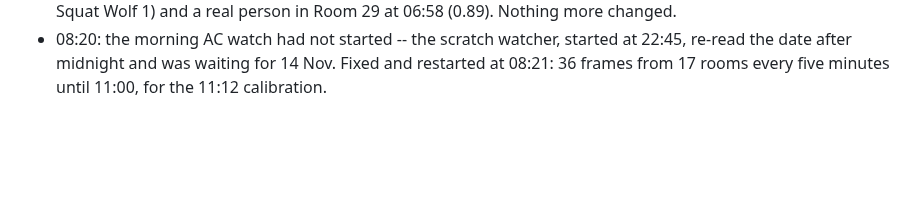
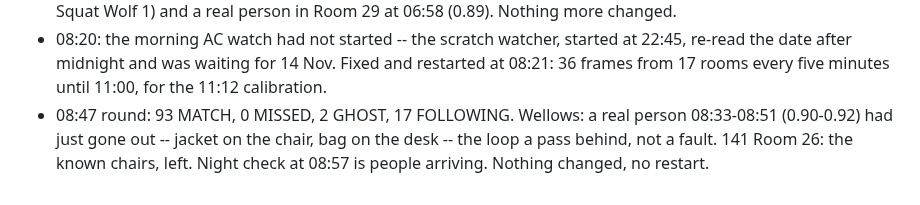
Before and after one commit to shamroze153/EnergyCam, a Markdown page: docs/night_log.md, the part around the change. Drawn GitHub-style; blank space fills up the shorter version.

Commit message:
Night log: 08:47 round
Co-Authored-By: Claude Opus 5.5 <noreply@anthropic.com>

```diff
--- a/docs/night_log.md
+++ b/docs/night_log.md
@@ -355,3 +355,8 @@ Two or three lines a round; picture file names, never pictures.
   started at 22:45, re-read the date after midnight and was waiting for
   14 Nov. Fixed and restarted at 08:21: 36 frames from 17 rooms every
   five minutes until 11:00, for the 11:12 calibration.
+* 08:47 round: 93 MATCH, 0 MISSED, 2 GHOST, 17 FOLLOWING. Wellows: a
+  real person 08:33-08:51 (0.90-0.92) had just gone out -- jacket on the
+  chair, bag on the desk -- the loop a pass behind, not a fault. 141 Room
+  26: the known chairs, left. Night check at 08:57 is people arriving.
+  Nothing changed, no restart.
```
